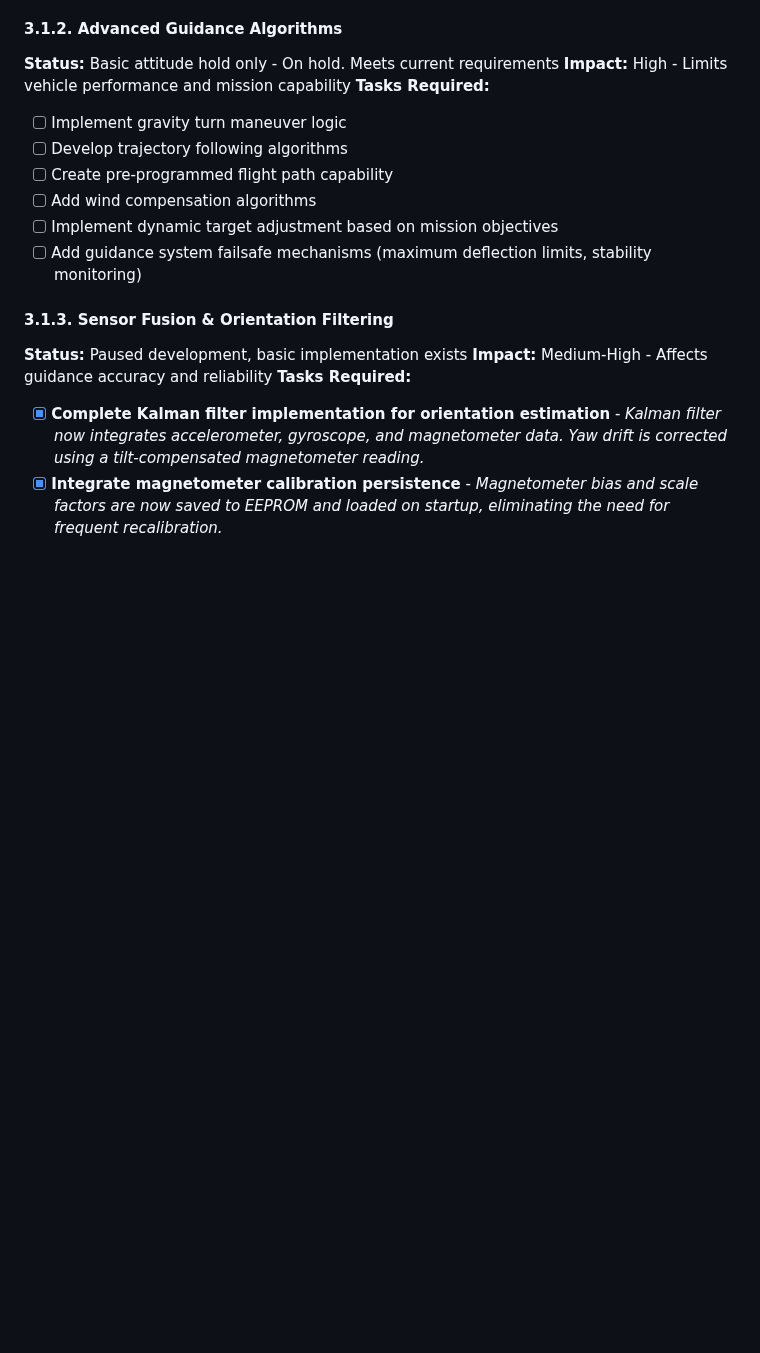
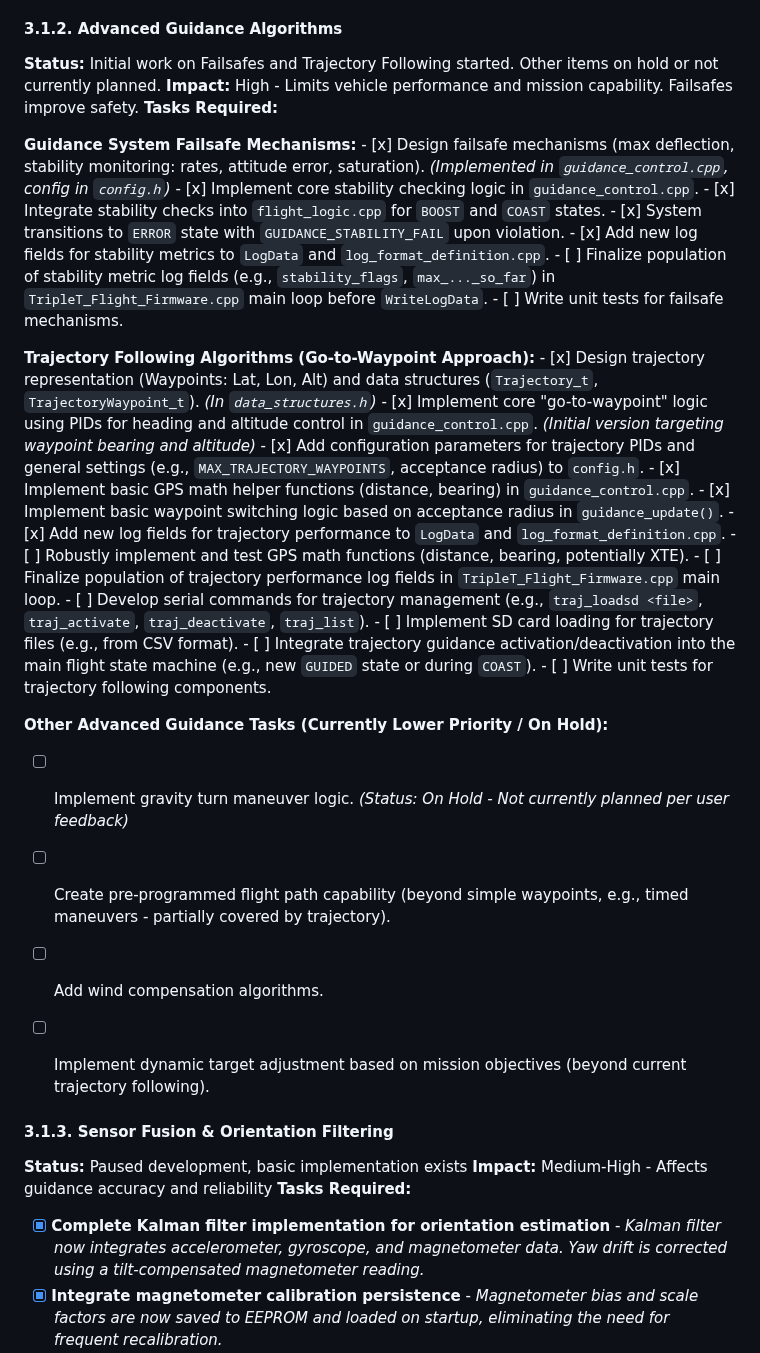
Before and after one commit to madmonkey71/TripleT-Flight-Firmware, a Markdown page: UPDATED_GAP_ANALYSIS_2025.md, the part around the change. GitHub-like rendering; blank space fills up the shorter version.

Commit message:
Update GAP analysis for advanced guidance algorithms
Expanded section 3.1.2 in UPDATED_GAP_ANALYSIS_2025.md to include detailed sub-tasks for:
- Guidance System Failsafe Mechanisms
- Trajectory Following Algorithms

Marked items as complete, in progress, or pending based on recent development. Clarified status of other advanced guidance tasks (e.g., gravity turn on hold).

```diff
--- a/UPDATED_GAP_ANALYSIS_2025.md
+++ b/UPDATED_GAP_ANALYSIS_2025.md
@@ -98,15 +98,39 @@ This document provides an updated analysis of the TripleT Flight Firmware projec
     - [ ] Document the setup and operation of the new telemetry system.
 
 #### 3.1.2. Advanced Guidance Algorithms
-**Status:** Basic attitude hold only - On hold. Meets current requirements
-**Impact:** High - Limits vehicle performance and mission capability
+**Status:** Initial work on Failsafes and Trajectory Following started. Other items on hold or not currently planned.
+**Impact:** High - Limits vehicle performance and mission capability. Failsafes improve safety.
 **Tasks Required:**
-- [ ] Implement gravity turn maneuver logic
-- [ ] Develop trajectory following algorithms
-- [ ] Create pre-programmed flight path capability
-- [ ] Add wind compensation algorithms
-- [ ] Implement dynamic target adjustment based on mission objectives
-- [ ] Add guidance system failsafe mechanisms (maximum deflection limits, stability monitoring)
+
+**Guidance System Failsafe Mechanisms:**
+    - [x] Design failsafe mechanisms (max deflection, stability monitoring: rates, attitude error, saturation). *(Implemented in `guidance_control.cpp`, config in `config.h`)*
+    - [x] Implement core stability checking logic in `guidance_control.cpp`.
+    - [x] Integrate stability checks into `flight_logic.cpp` for `BOOST` and `COAST` states.
+    - [x] System transitions to `ERROR` state with `GUIDANCE_STABILITY_FAIL` upon violation.
+    - [x] Add new log fields for stability metrics to `LogData` and `log_format_definition.cpp`.
+    - [ ] Finalize population of stability metric log fields (e.g., `stability_flags`, `max_..._so_far`) in `TripleT_Flight_Firmware.cpp` main loop before `WriteLogData`.
+    - [ ] Write unit tests for failsafe mechanisms.
+
+**Trajectory Following Algorithms (Go-to-Waypoint Approach):**
+    - [x] Design trajectory representation (Waypoints: Lat, Lon, Alt) and data structures (`Trajectory_t`, `TrajectoryWaypoint_t`). *(In `data_structures.h`)*
+    - [x] Implement core "go-to-waypoint" logic using PIDs for heading and altitude control in `guidance_control.cpp`. *(Initial version targeting waypoint bearing and altitude)*
+    - [x] Add configuration parameters for trajectory PIDs and general settings (e.g., `MAX_TRAJECTORY_WAYPOINTS`, acceptance radius) to `config.h`.
+    - [x] Implement basic GPS math helper functions (distance, bearing) in `guidance_control.cpp`.
+    - [x] Implement basic waypoint switching logic based on acceptance radius in `guidance_update()`.
+    - [x] Add new log fields for trajectory performance to `LogData` and `log_format_definition.cpp`.
+    - [ ] Robustly implement and test GPS math functions (distance, bearing, potentially XTE).
+    - [ ] Finalize population of trajectory performance log fields in `TripleT_Flight_Firmware.cpp` main loop.
+    - [ ] Develop serial commands for trajectory management (e.g., `traj_loadsd <file>`, `traj_activate`, `traj_deactivate`, `traj_list`).
+    - [ ] Implement SD card loading for trajectory files (e.g., from CSV format).
+    - [ ] Integrate trajectory guidance activation/deactivation into the main flight state machine (e.g., new `GUIDED` state or during `COAST`).
+    - [ ] Write unit tests for trajectory following components.
+
+**Other Advanced Guidance Tasks (Currently Lower Priority / On Hold):**
+- [ ] Implement gravity turn maneuver logic. *(Status: On Hold - Not currently planned per user feedback)*
+- [ ] Create pre-programmed flight path capability (beyond simple waypoints, e.g., timed maneuvers - partially covered by trajectory).
+- [ ] Add wind compensation algorithms.
+- [ ] Implement dynamic target adjustment based on mission objectives (beyond current trajectory following).
+
 
 #### 3.1.3. Sensor Fusion & Orientation Filtering
 **Status:** Paused development, basic implementation exists
```
